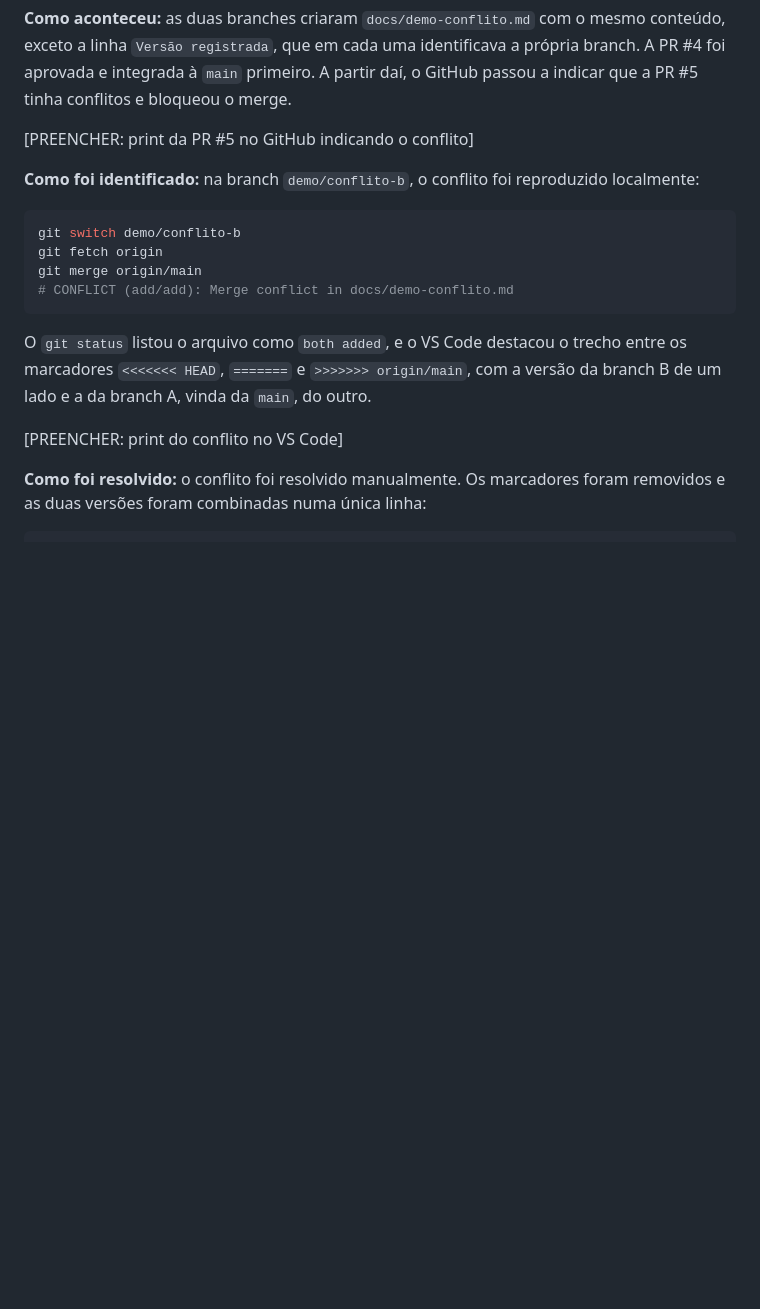
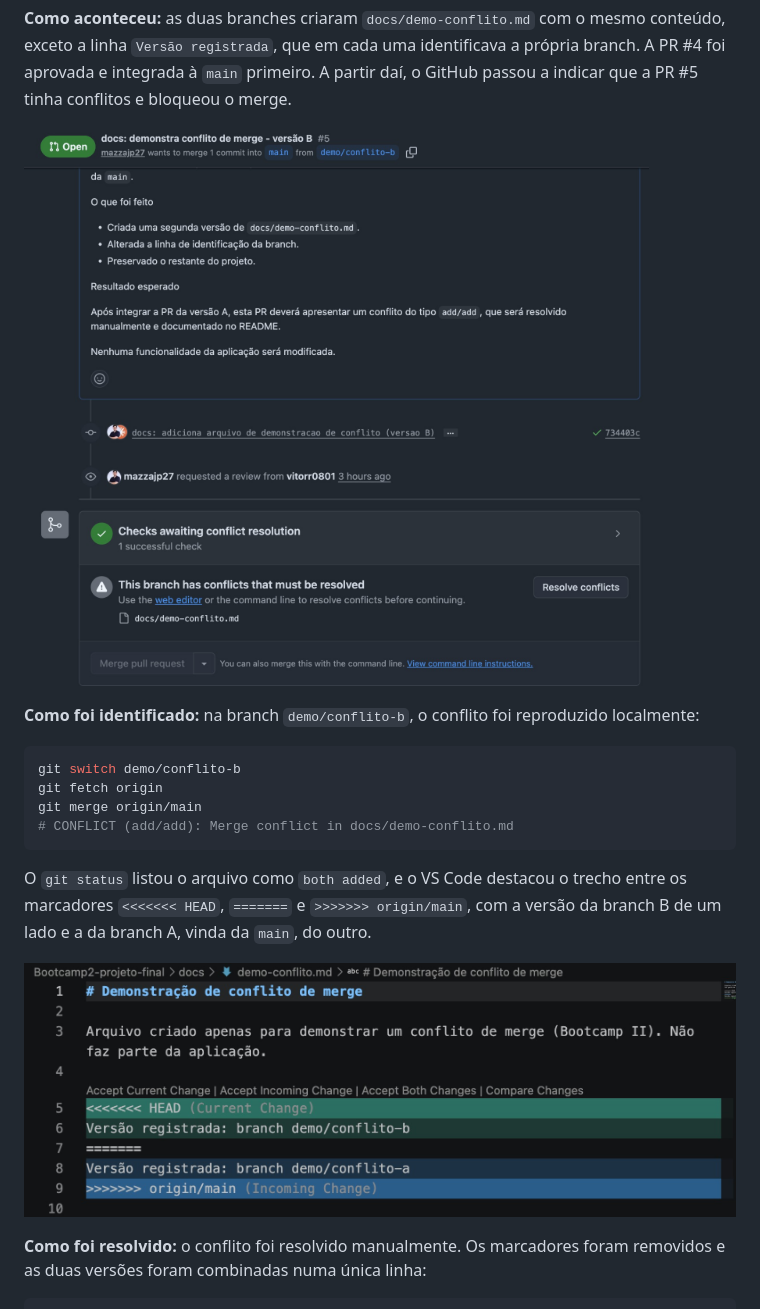
Before and after one commit to vitorr0801/Bootcamp2-projeto-final, a Markdown page: README.md, the part around the change. Rendered like a GitHub page; pictures changed too: docs/evidencias/conflito-github.jpeg (added), docs/evidencias/conflito-vscode.jpeg (added); blank space fills up the shorter version.

Commit message:
docs: adiciona evidencias do conflito de merge
Co-Authored-By: Claude Opus 5.5 <noreply@anthropic.com>

```diff
--- a/README.md
+++ b/README.md
@@ -141,7 +141,7 @@ Para demonstrar o fluxo de resolução de conflitos, o grupo fez uma **simulaç
 
 **Como aconteceu:** as duas branches criaram `docs/demo-conflito.md` com o mesmo conteúdo, exceto a linha `Versão registrada`, que em cada uma identificava a própria branch. A PR #4 foi aprovada e integrada à `main` primeiro. A partir daí, o GitHub passou a indicar que a PR #5 tinha conflitos e bloqueou o merge.
 
-[PREENCHER: print da PR #5 no GitHub indicando o conflito]
+![PR #5 bloqueada por conflito no GitHub](docs/evidencias/conflito-github.jpeg)
 
 **Como foi identificado:** na branch `demo/conflito-b`, o conflito foi reproduzido localmente:
 
@@ -154,7 +154,7 @@ git merge origin/main
 
 O `git status` listou o arquivo como `both added`, e o VS Code destacou o trecho entre os marcadores `<<<<<<< HEAD`, `=======` e `>>>>>>> origin/main`, com a versão da branch B de um lado e a da branch A, vinda da `main`, do outro.
 
-[PREENCHER: print do conflito no VS Code]
+![Conflito com os marcadores no VS Code](docs/evidencias/conflito-vscode.jpeg)
 
 **Como foi resolvido:** o conflito foi resolvido manualmente. Os marcadores foram removidos e as duas versões foram combinadas numa única linha:
 
```
